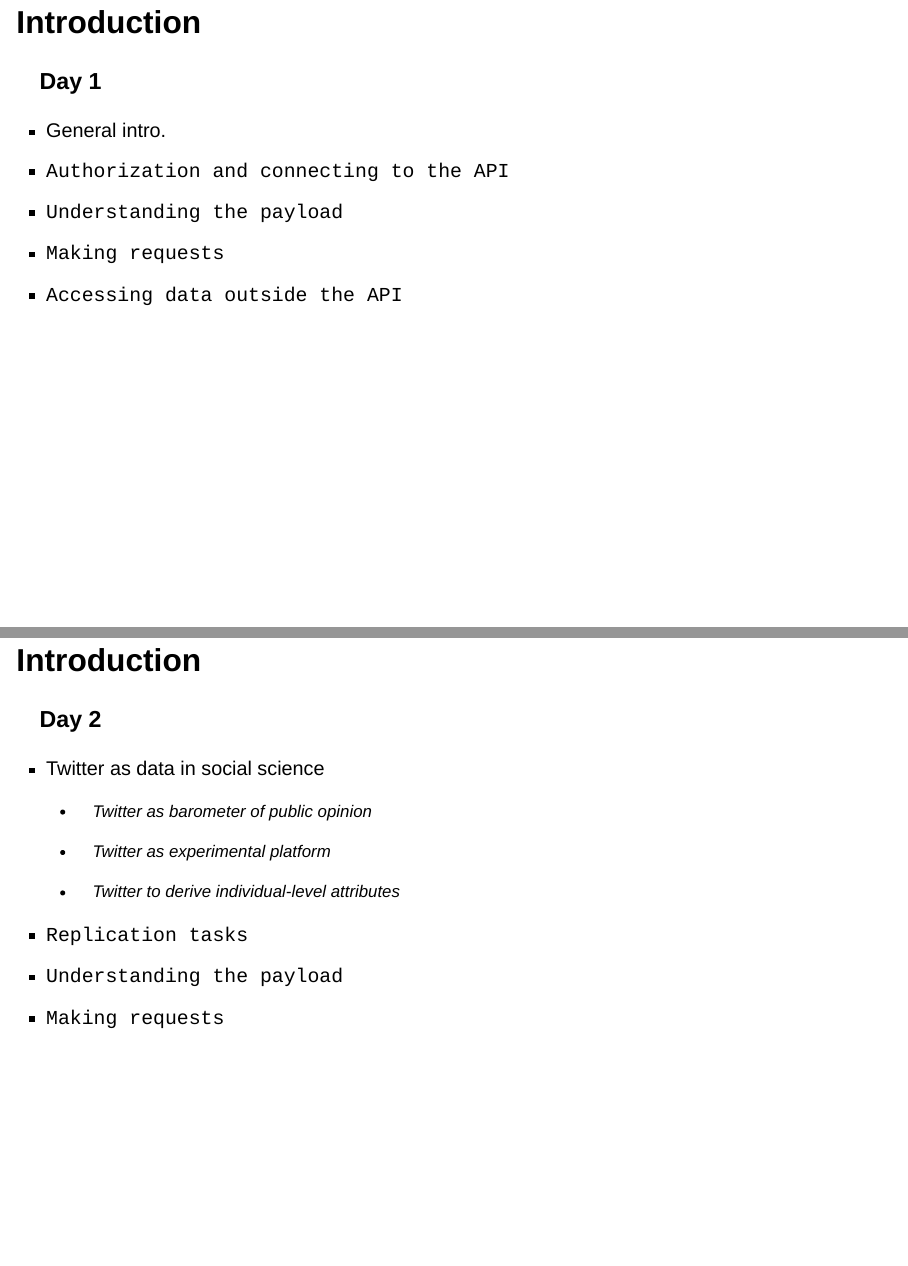
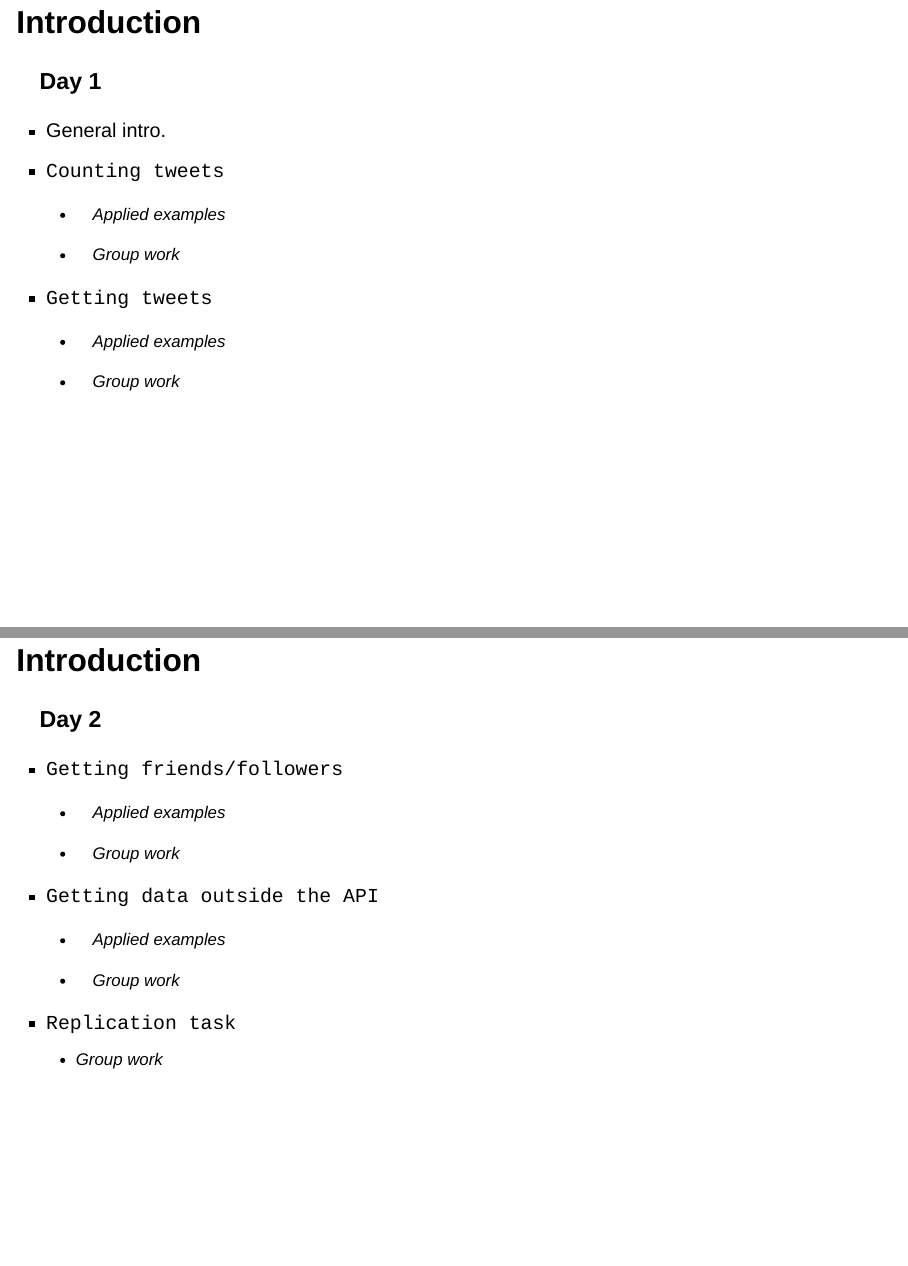
Before and after one commit to cjbarrie/oxspsch, a Quarto document (00_auth.qmd): pages 2 and 3 of 24, joined at a grey line. Rendered offline with R 4.5, knitr and Pandoc in place of Quarto, with nearby package versions; drawn as Slidy slides in place of the format the file asks for.

Commit message:
Update intro

```diff
--- a/00_auth.qmd
+++ b/00_auth.qmd
@@ -11,24 +11,29 @@
 ### Day 1
 
 -   General intro.
--   `Authorization and connecting to the API`
--   `Understanding the payload`
--   `Making requests`
--   `Accessing data outside the API`
+-   `Counting tweets`
+    -   Applied examples
+
+    -   Group work
+-   `Getting tweets`
+    -   Applied examples
+
+    -   Group work
 
 ## Introduction
 
 ### Day 2
 
--   Twitter as data in social science
-    -   Twitter as barometer of public opinion
+-   `Getting friends/followers`
+    -   Applied examples
 
-    -   Twitter as experimental platform
+    -   Group work
+-   `Getting data outside the API`
+    -   Applied examples
 
-    -   Twitter to derive individual-level attributes
--   `Replication tasks`
--   `Understanding the payload`
--   `Making requests`
+    -   Group work
+-   `Replication task`
+    -   Group work
 
 ## Introduction
 
```
Also changed, not shown: 00_auth.html, images/scrape.gif (added), 00_auth.qmd (4 more changed lines), 1 other file.
